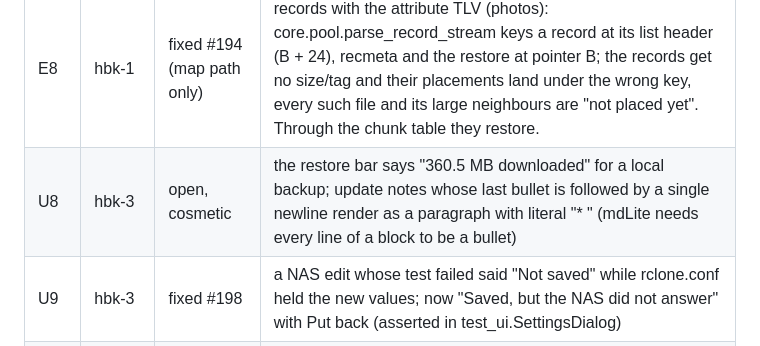
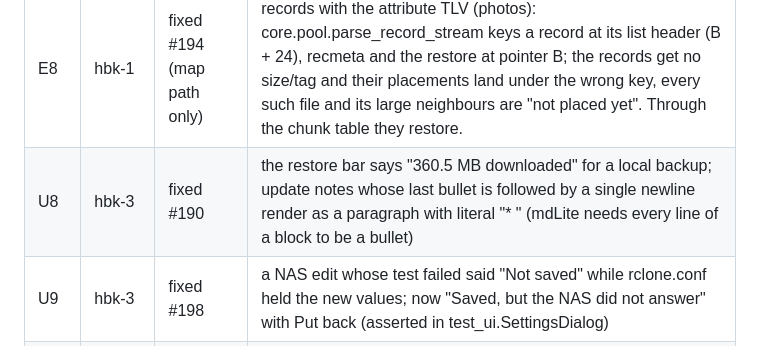
Before and after one commit to Niels-van-Haren-Holding-B-V/callido-restore, a Markdown page: docs/handovers/2026-10-31-1530-claude-hbk6.md, the part around the change. GitHub-like rendering.

Commit message:
handover: U8 fixed in #190
Co-Authored-By: Claude <noreply@anthropic.com>

```diff
--- a/docs/handovers/2026-10-31-1530-claude-hbk6.md
+++ b/docs/handovers/2026-10-31-1530-claude-hbk6.md
@@ -33,7 +33,7 @@
 | U6 | hbk-3 | fixed #132 | the preparation pill keeps the download's "1.0 MB of 1.0 MB · 0 B/s" during the mapping phase |
 | U7 | hbk-3 | fixed #144 | a restore queued while the preparation is paused waits silently: step 4 says "starts by itself when the backup is prepared"; only the header pill says it is paused (Resume) |
 | E8 | hbk-1 | fixed #194 (map path only) | records with the attribute TLV (photos): core.pool.parse_record_stream keys a record at its list header (B + 24), recmeta and the restore at pointer B; the records get no size/tag and their placements land under the wrong key, every such file and its large neighbours are "not placed yet". Through the chunk table they restore. |
-| U8 | hbk-3 | open, cosmetic | the restore bar says "360.5 MB downloaded" for a local backup; update notes whose last bullet is followed by a single newline render as a paragraph with literal "* " (mdLite needs every line of a block to be a bullet) |
+| U8 | hbk-3 | fixed #190 | the restore bar says "360.5 MB downloaded" for a local backup; update notes whose last bullet is followed by a single newline render as a paragraph with literal "* " (mdLite needs every line of a block to be a bullet) |
 | U9 | hbk-3 | fixed #198 | a NAS edit whose test failed said "Not saved" while rclone.conf held the new values; now "Saved, but the NAS did not answer" with Put back (asserted in test_ui.SettingsDialog) |
 | U10 | hbk-5 | fixed #199 | a failed job was reported ~60 s late: the page treated a failed job's answer as a failed call (waitJob retried 60 times, pollJob for ever); first blamed on the SMB fail-fast, which works (20 s) |
 | E9 | hbk-1 | open, pinned | Stop during NAS uploads (#202; #186's Stop/stall kill in v1.2.0) leaves the files in flight truncated under their final names on the target (WebDAV test target; SMB unverified); Resume skips them as already there (--ignore-existing): 0 errors, corrupt files. Fix asked: temp name + server-side rename, size check on resume |
```
